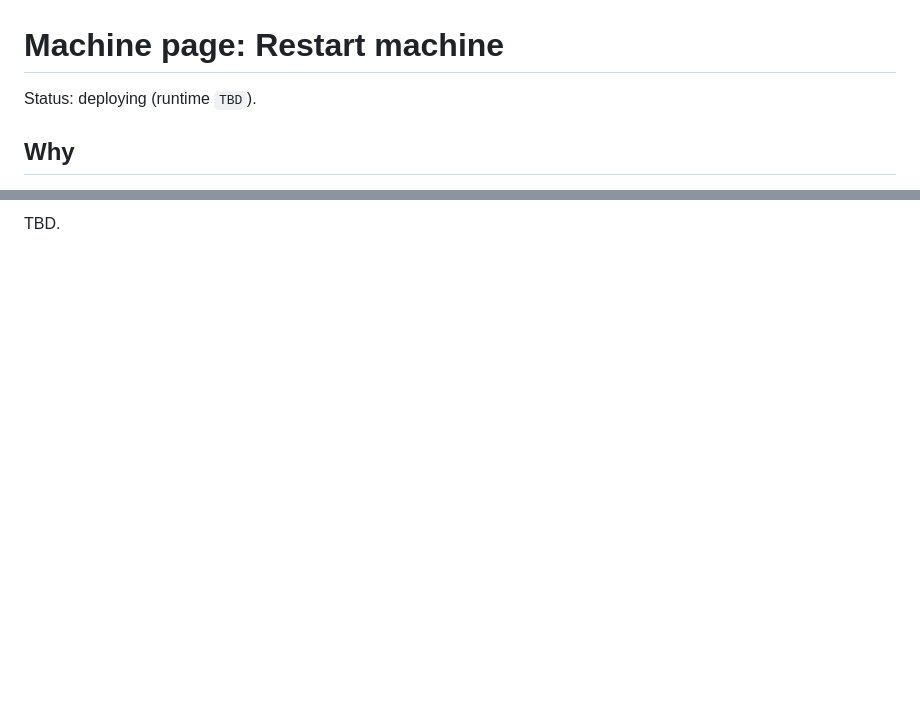
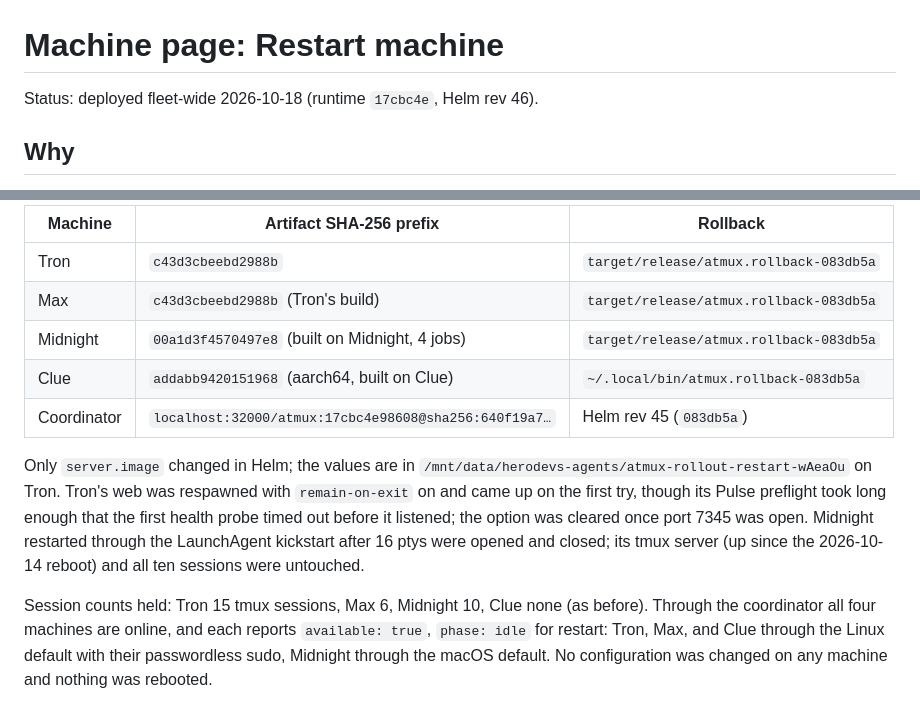
Before and after one commit to ryanmurf/atmux, a Markdown page: features/machine-restart.md, 2 parts joined by grey strips. GitHub-like rendering; blank space fills up the shorter version.

Commit message:
Record the machine Restart rollout
Co-Authored-By: Claude Fable 5.1 <noreply@anthropic.com>

```diff
--- a/features/machine-restart.md
+++ b/features/machine-restart.md
@@ -1,6 +1,6 @@
 # Machine page: Restart machine
 
-Status: deploying (runtime `TBD`).
+Status: deployed fleet-wide 2026-10-18 (runtime `17cbc4e`, Helm rev 46).
 
 ## Why
 
@@ -89,2 +89,20 @@ No real machine was rebooted during the check.
 
-TBD.
+| Machine | Artifact SHA-256 prefix | Rollback |
+| --- | --- | --- |
+| Tron | `c43d3cbeebd2988b` | `target/release/atmux.rollback-083db5a` |
+| Max | `c43d3cbeebd2988b` (Tron's build) | `target/release/atmux.rollback-083db5a` |
+| Midnight | `00a1d3f4570497e8` (built on Midnight, 4 jobs) | `target/release/atmux.rollback-083db5a` |
+| Clue | `addabb9420151968` (aarch64, built on Clue) | `~/.local/bin/atmux.rollback-083db5a` |
+| Coordinator | `localhost:32000/atmux:17cbc4e98608@sha256:640f19a7…` | Helm rev 45 (`083db5a`) |
+
+Only `server.image` changed in Helm; the values are in
+`/mnt/data/herodevs-agents/atmux-rollout-restart-wAeaOu` on Tron. Tron's web was respawned with
+`remain-on-exit` on and came up on the first try, though its Pulse preflight took long enough that
+the first health probe timed out before it listened; the option was cleared once port 7345 was
+open. Midnight restarted through the LaunchAgent kickstart after 16 ptys were opened and closed;
+its tmux server (up since the 2026-10-14 reboot) and all ten sessions were untouched.
+
+Session counts held: Tron 15 tmux sessions, Max 6, Midnight 10, Clue none (as before). Through the
+coordinator all four machines are online, and each reports `available: true`, `phase: idle` for
+restart: Tron, Max, and Clue through the Linux default with their passwordless sudo, Midnight
+through the macOS default. No configuration was changed on any machine and nothing was rebooted.
```
Also changed, not shown: other parts of features/machine-restart.md (+1 -1 lines).
